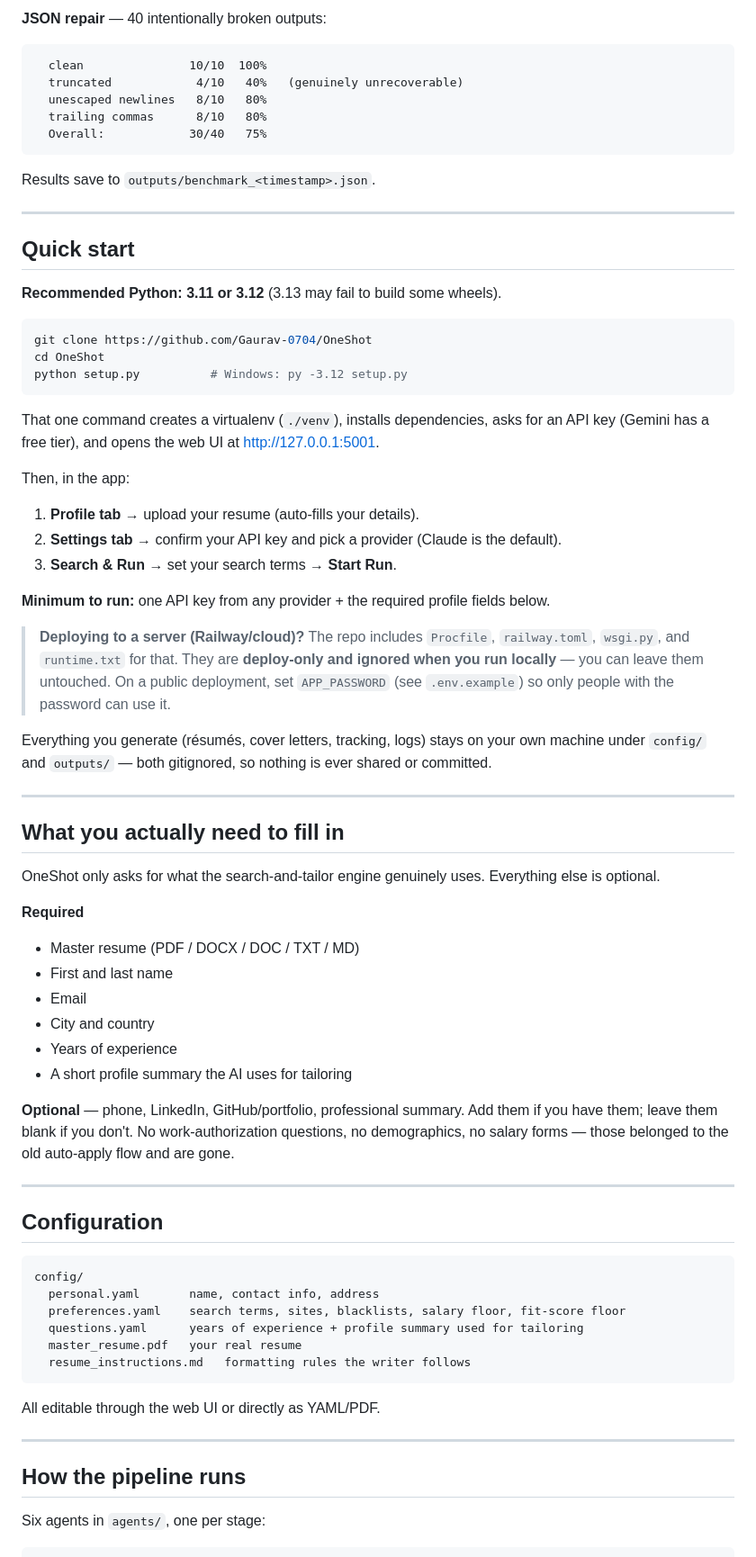
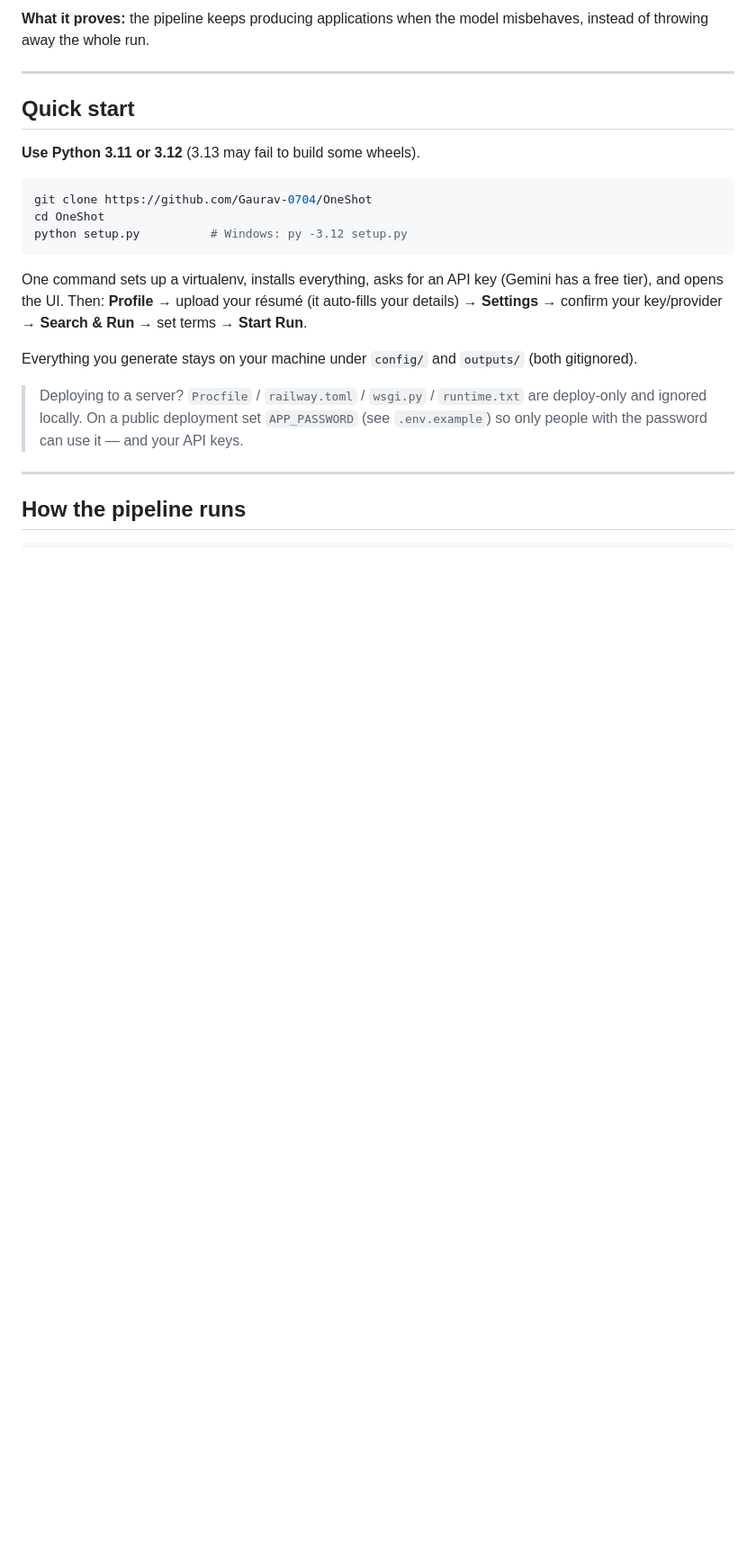
Before and after one commit to Gaurav-0704/OneShot, a Markdown page: README.md, the part around one of its changes. Shown at 90% size. Rendered like a GitHub page; blank space fills up the shorter version.

````diff
--- a/README.md
+++ b/README.md
@@ -125,22 +85,11 @@ Baseline (accept everything): 60.0% accuracy, 40% wasted applications
 ```
-
-**JSON repair** — 40 intentionally broken outputs:
-
-```
-  clean               10/10  100%
-  truncated            4/10   40%   (genuinely unrecoverable)
-  unescaped newlines   8/10   80%
-  trailing commas      8/10   80%
-  Overall:            30/40   75%
-```
-
-Results save to `outputs/benchmark_<timestamp>.json`.
+**What it proves:** the pipeline keeps producing applications when the model misbehaves, instead of throwing away the whole run.
 
 ---
 
 ## Quick start
 
-**Recommended Python: 3.11 or 3.12** (3.13 may fail to build some wheels).
+**Use Python 3.11 or 3.12** (3.13 may fail to build some wheels).
 
 ```bash
 git clone https://github.com/Gaurav-0704/OneShot
@@ -148,62 +97,14 @@ cd OneShot
 python setup.py          # Windows: py -3.12 setup.py
 ```
 
-That one command creates a virtualenv (`./venv`), installs dependencies, asks
-for an API key (Gemini has a free tier), and opens the web UI at
-http://127.0.0.1:5001.
+One command sets up a virtualenv, installs everything, asks for an API key (Gemini has a free tier), and opens the UI. Then: **Profile** → upload your résumé (it auto-fills your details) → **Settings** → confirm your key/provider → **Search & Run** → set terms → **Start Run**.
 
-Then, in the app:
-1. **Profile tab** → upload your resume (auto-fills your details).
-2. **Settings tab** → confirm your API key and pick a provider (Claude is the default).
-3. **Search & Run** → set your search terms → **Start Run**.
+Everything you generate stays on your machine under `config/` and `outputs/` (both gitignored).
 
-**Minimum to run:** one API key from any provider + the required profile fields below.
-
-> **Deploying to a server (Railway/cloud)?** The repo includes `Procfile`,
-> `railway.toml`, `wsgi.py`, and `runtime.txt` for that. They are **deploy-only
-> and ignored when you run locally** — you can leave them untouched. On a public
-> deployment, set `APP_PASSWORD` (see `.env.example`) so only people with the
-> password can use it.
-
-Everything you generate (résumés, cover letters, tracking, logs) stays on your
-own machine under `config/` and `outputs/` — both gitignored, so nothing is ever
-shared or committed.
-
----
-
-## What you actually need to fill in
-
-OneShot only asks for what the search-and-tailor engine genuinely uses. Everything else is optional.
-
-**Required**
-- Master resume (PDF / DOCX / DOC / TXT / MD)
-- First and last name
-- Email
-- City and country
-- Years of experience
-- A short profile summary the AI uses for tailoring
-
-**Optional** — phone, LinkedIn, GitHub/portfolio, professional summary. Add them if you have them; leave them blank if you don't. No work-authorization questions, no demographics, no salary forms — those belonged to the old auto-apply flow and are gone.
-
----
-
-## Configuration
-
-```
-config/
-  personal.yaml       name, contact info, address
-  preferences.yaml    search terms, sites, blacklists, salary floor, fit-score floor
-  questions.yaml      years of experience + profile summary used for tailoring
-  master_resume.pdf   your real resume
-  resume_instructions.md   formatting rules the writer follows
-```
-
-All editable through the web UI or directly as YAML/PDF.
+> Deploying to a server? `Procfile` / `railway.toml` / `wsgi.py` / `runtime.txt` are deploy-only and ignored locally. On a public deployment set `APP_PASSWORD` (see `.env.example`) so only people with the password can use it — and your API keys.
 
 ---
 
 ## How the pipeline runs
 
-Six agents in `agents/`, one per stage:
-
 ```
````
Also changed, not shown: other parts of README.md (+85 -162 lines).
